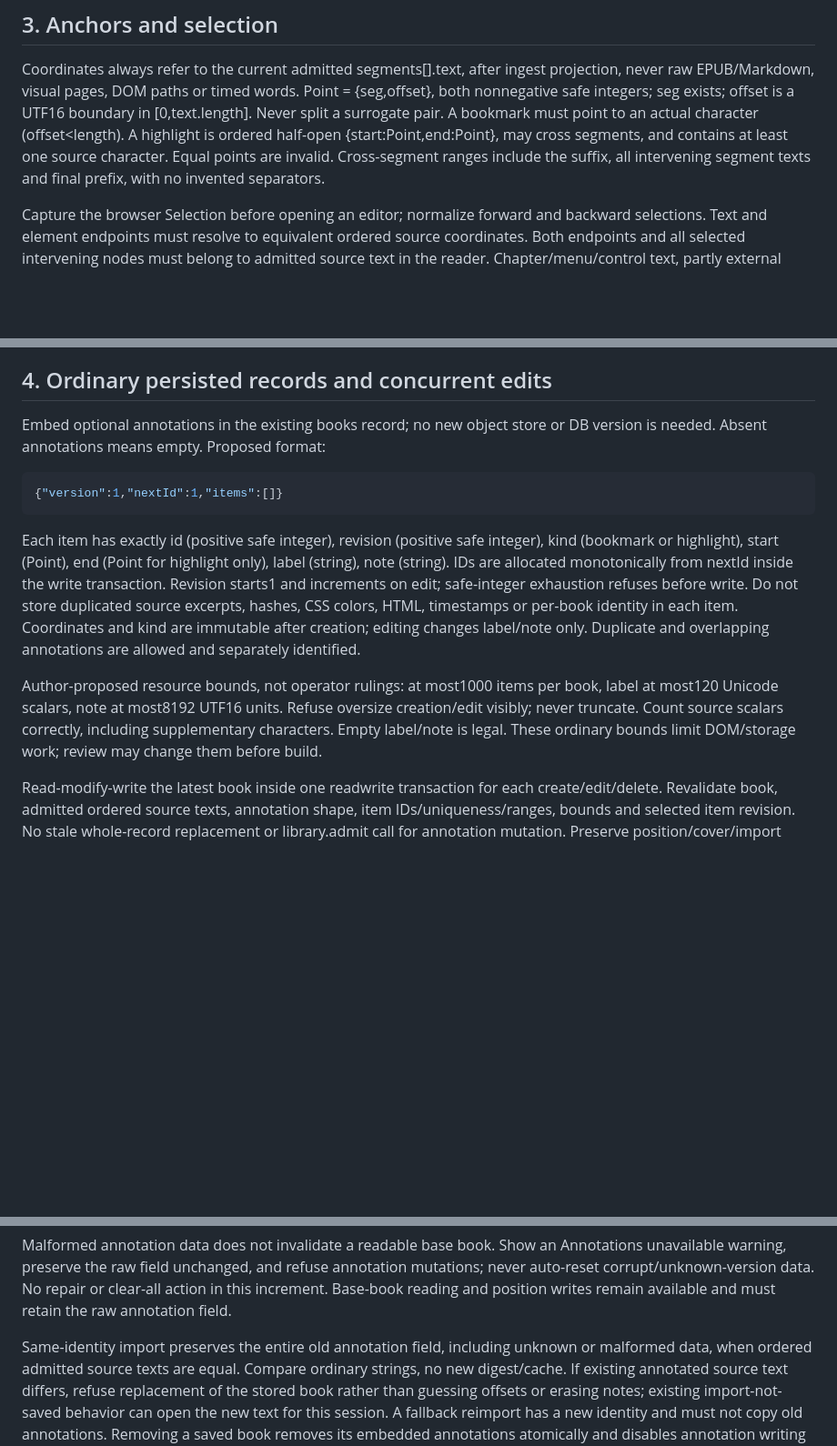
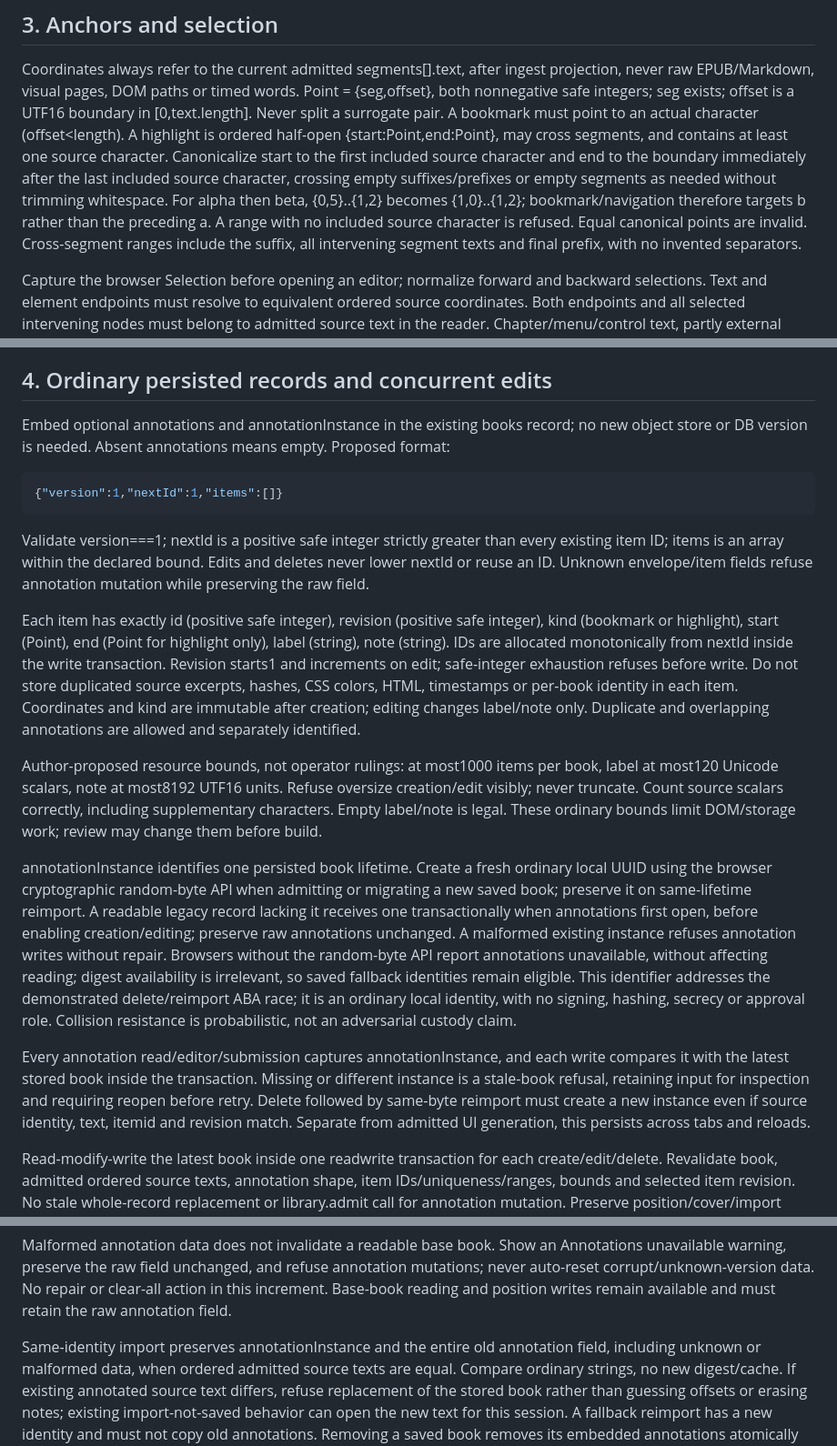
Before and after one commit to anotherpanacea-eng/wandering-inn-reader, a Markdown page: docs/spec-annotations-phase3.md, 3 parts joined by grey strips. Shown at 91% size. GitHub-like rendering; blank space fills up the shorter version.

Commit message:
Close annotation source-boundary and book-lifetime races

````diff
--- a/docs/spec-annotations-phase3.md
+++ b/docs/spec-annotations-phase3.md
@@ -52,7 +52,12 @@ Point = {seg,offset}, both nonnegative safe integers; seg exists; offset is a
 UTF16 boundary in [0,text.length]. Never split a surrogate pair. A bookmark must
 point to an actual character (offset<length). A highlight is ordered half-open
 {start:Point,end:Point}, may cross segments, and contains at least one source
-character. Equal points are invalid. Cross-segment ranges include the suffix,
+character. Canonicalize start to the first included source character and end to
+the boundary immediately after the last included source character, crossing
+empty suffixes/prefixes or empty segments as needed without trimming whitespace.
+For alpha then beta, {0,5}..{1,2} becomes {1,0}..{1,2}; bookmark/navigation
+therefore targets b rather than the preceding a. A range with no included source
+character is refused. Equal canonical points are invalid. Cross-segment ranges include the suffix,
 all intervening segment texts and final prefix, with no invented separators.
 
 Capture the browser Selection before opening an editor; normalize forward and
@@ -76,12 +81,17 @@ keeps current anchors valid. Closing an editor never creates an annotation.
 
 ## 4. Ordinary persisted records and concurrent edits
 
-Embed optional annotations in the existing books record; no new object store or
+Embed optional annotations and annotationInstance in the existing books record; no new object store or
 DB version is needed. Absent annotations means empty. Proposed format:
 
 ```json
 {"version":1,"nextId":1,"items":[]}
 ```
+
+Validate version===1; nextId is a positive safe integer strictly greater than
+every existing item ID; items is an array within the declared bound. Edits and
+deletes never lower nextId or reuse an ID. Unknown envelope/item fields refuse
+annotation mutation while preserving the raw field.
 
 Each item has exactly id (positive safe integer), revision (positive safe integer),
 kind (bookmark or highlight), start (Point), end (Point for highlight only),
@@ -97,6 +107,25 @@ book, label at most120 Unicode scalars, note at most8192 UTF16 units. Refuse
 oversize creation/edit visibly; never truncate. Count source scalars correctly,
 including supplementary characters. Empty label/note is legal. These ordinary
 bounds limit DOM/storage work; review may change them before build.
+
+annotationInstance identifies one persisted book lifetime. Create a fresh ordinary
+local UUID using the browser cryptographic random-byte API when admitting or
+migrating a new saved book; preserve it on same-lifetime reimport. A readable
+legacy record lacking it receives one transactionally when annotations first
+open, before enabling creation/editing; preserve raw annotations unchanged.
+A malformed existing instance refuses annotation writes without repair. Browsers
+without the random-byte API report annotations unavailable, without affecting
+reading; digest availability is irrelevant, so saved fallback identities remain
+eligible. This identifier addresses the demonstrated delete/reimport ABA race;
+it is an ordinary local identity, with no signing, hashing, secrecy or approval
+role. Collision resistance is probabilistic, not an adversarial custody claim.
+
+Every annotation read/editor/submission captures annotationInstance, and each
+write compares it with the latest stored book inside the transaction. Missing
+or different instance is a stale-book refusal, retaining input for inspection
+and requiring reopen before retry. Delete followed by same-byte reimport must
+create a new instance even if source identity, text, itemid and revision match.
+Separate from admitted UI generation, this persists across tabs and reloads.
 
 Read-modify-write the latest book inside one readwrite transaction for each
 create/edit/delete. Revalidate book, admitted ordered source texts, annotation
@@ -125,7 +154,7 @@ annotation mutations; never auto-reset corrupt/unknown-version data. No repair
 or clear-all action in this increment. Base-book reading and position writes
 remain available and must retain the raw annotation field.
 
-Same-identity import preserves the entire old annotation field, including unknown
+Same-identity import preserves annotationInstance and the entire old annotation field, including unknown
 or malformed data, when ordered admitted source texts are equal. Compare ordinary
 strings, no new digest/cache. If existing annotated source text differs, refuse
 replacement of the stored book rather than guessing offsets or erasing notes;
````
Also changed, not shown: other parts of docs/spec-annotations-phase3.md (+5 -2 lines).
